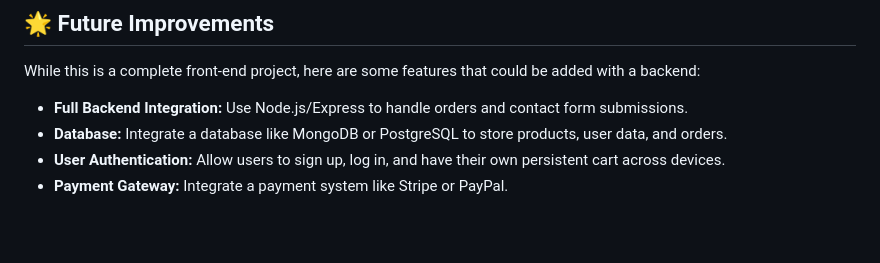
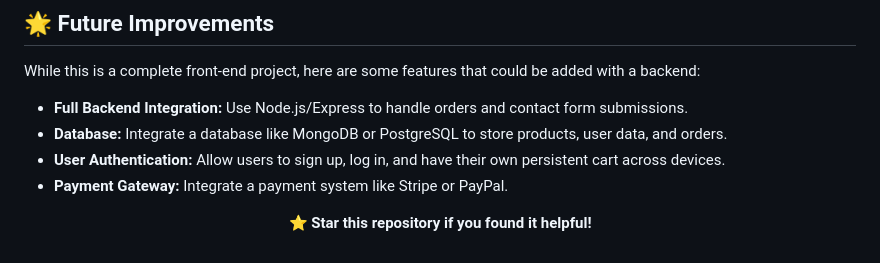
Before and after one commit to Sharan-Kumar-R/Baking-Business, a Markdown page: README.md, the part around the change. Drawn GitHub-style; blank space fills up the shorter version.

```diff
--- a/README.md
+++ b/README.md
@@ -84,3 +84,7 @@ While this is a complete front-end project, here are some features that could be
 *   **Database:** Integrate a database like MongoDB or PostgreSQL to store products, user data, and orders.
 *   **User Authentication:** Allow users to sign up, log in, and have their own persistent cart across devices.
 *   **Payment Gateway:** Integrate a payment system like Stripe or PayPal.
+
+<p align="center">
+⭐ <strong>Star this repository if you found it helpful!</strong>
+</p>
```
